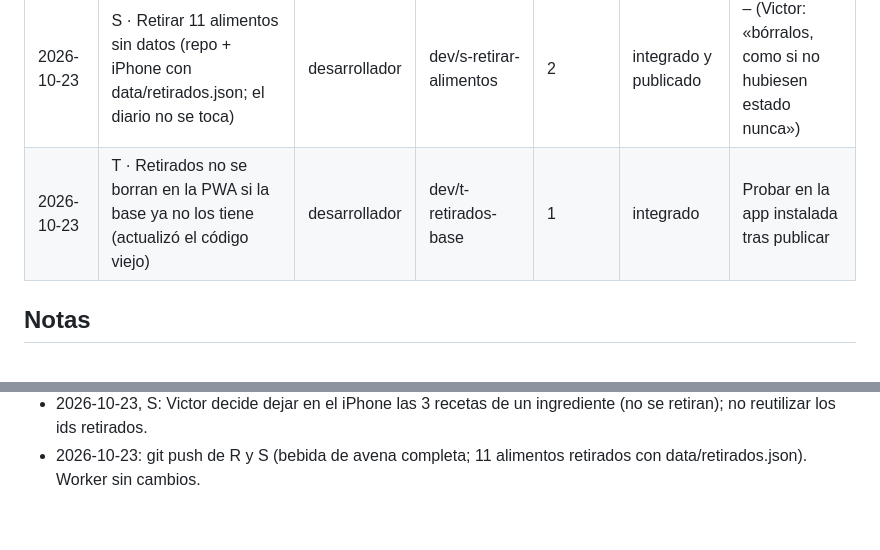
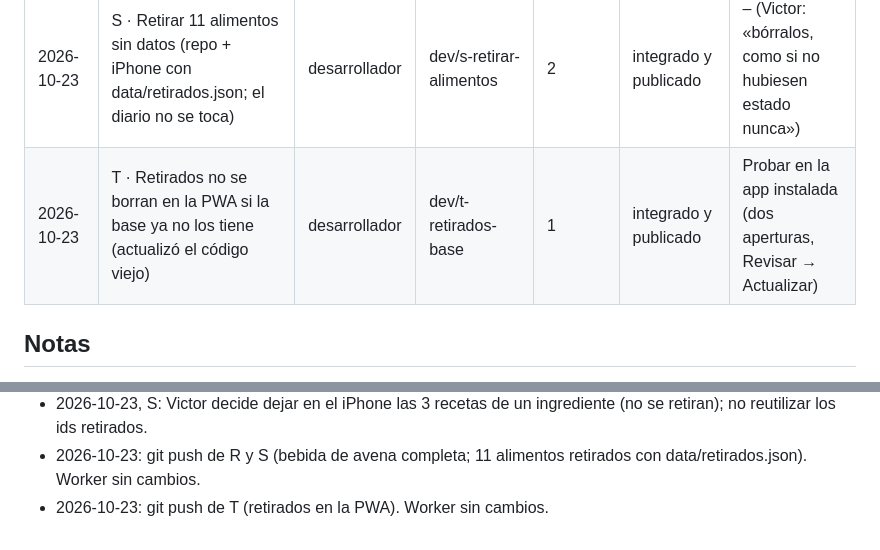
Before and after one commit to victor-rueda02/nutrition-tracker, a Markdown page: docs/coordinacion.md, 2 parts joined by grey strips. Rendered like a GitHub page.

Commit message:
Registro: T publicado
Co-Authored-By: Claude Opus 5.5 <noreply@anthropic.com>

```diff
--- a/docs/coordinacion.md
+++ b/docs/coordinacion.md
@@ -25,7 +25,7 @@ Una fila por encargo. Estado: `pendiente`, `en curso`, `en revisión`, `cambios
 | 2026-10-22 | Q · Queso fresco Hacendado (fila nueva, etiqueta) | catalogo | cat/q-queso-fresco | 1 | integrado y publicado | – (rol_cena proteina, decidido por el coordinador) |
 | 2026-10-23 | R · Bebida de avena completa (CIQUAL sin enriquecer) | catalogo | cat/r-bebida-avena | 1 | integrado y publicado | – |
 | 2026-10-23 | S · Retirar 11 alimentos sin datos (repo + iPhone con data/retirados.json; el diario no se toca) | desarrollador | dev/s-retirar-alimentos | 2 | integrado y publicado | – (Victor: «bórralos, como si no hubiesen estado nunca») |
-| 2026-10-23 | T · Retirados no se borran en la PWA si la base ya no los tiene (actualizó el código viejo) | desarrollador | dev/t-retirados-base | 1 | integrado | Probar en la app instalada tras publicar |
+| 2026-10-23 | T · Retirados no se borran en la PWA si la base ya no los tiene (actualizó el código viejo) | desarrollador | dev/t-retirados-base | 1 | integrado y publicado | Probar en la app instalada (dos aperturas, Revisar → Actualizar) |
 
 ## Notas
 - 2026-10-21: los agentes de `.claude/agents/` solo se cargan al iniciar sesión; en la sesión en que se crearon se emularon con `general-purpose` + mismo modelo, effort y worktree, siguiendo su fichero.
@@ -47,3 +47,4 @@ Una fila por encargo. Estado: `pendiente`, `en curso`, `en revisión`, `cambios
 - 2026-10-23: git push de O, P y Q (catálogo con etiquetas, 80 alimentos; «Usar el publicado»; queso fresco). Worker sin cambios. Victor debe: exportar diario, aceptar actualización (96 campos en 4 alimentos, «Publicado» por defecto), recalcular o borrar las 3 recetas de un ingrediente.
 - 2026-10-23, S: Victor decide dejar en el iPhone las 3 recetas de un ingrediente (no se retiran); no reutilizar los ids retirados.
 - 2026-10-23: git push de R y S (bebida de avena completa; 11 alimentos retirados con data/retirados.json). Worker sin cambios.
+- 2026-10-23: git push de T (retirados en la PWA). Worker sin cambios.
```
